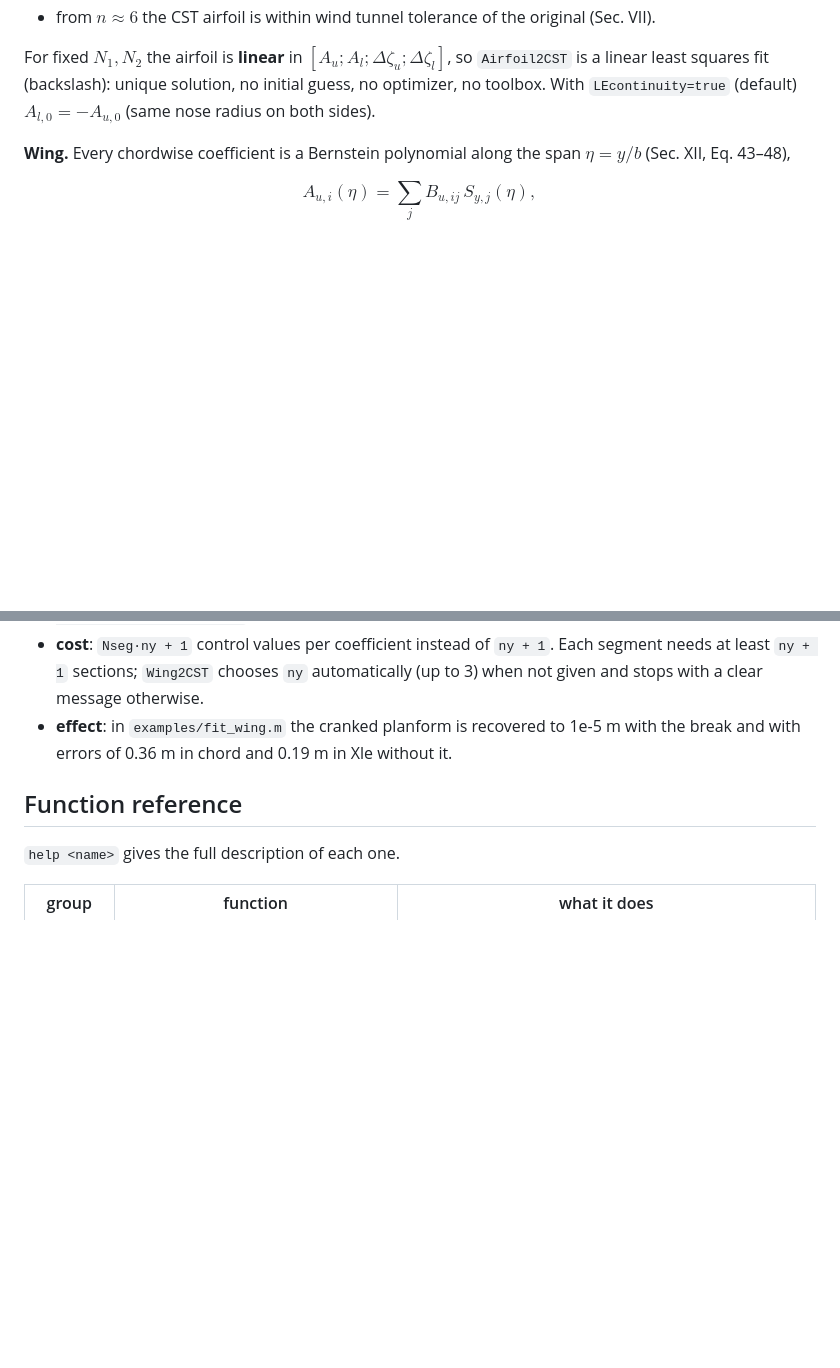
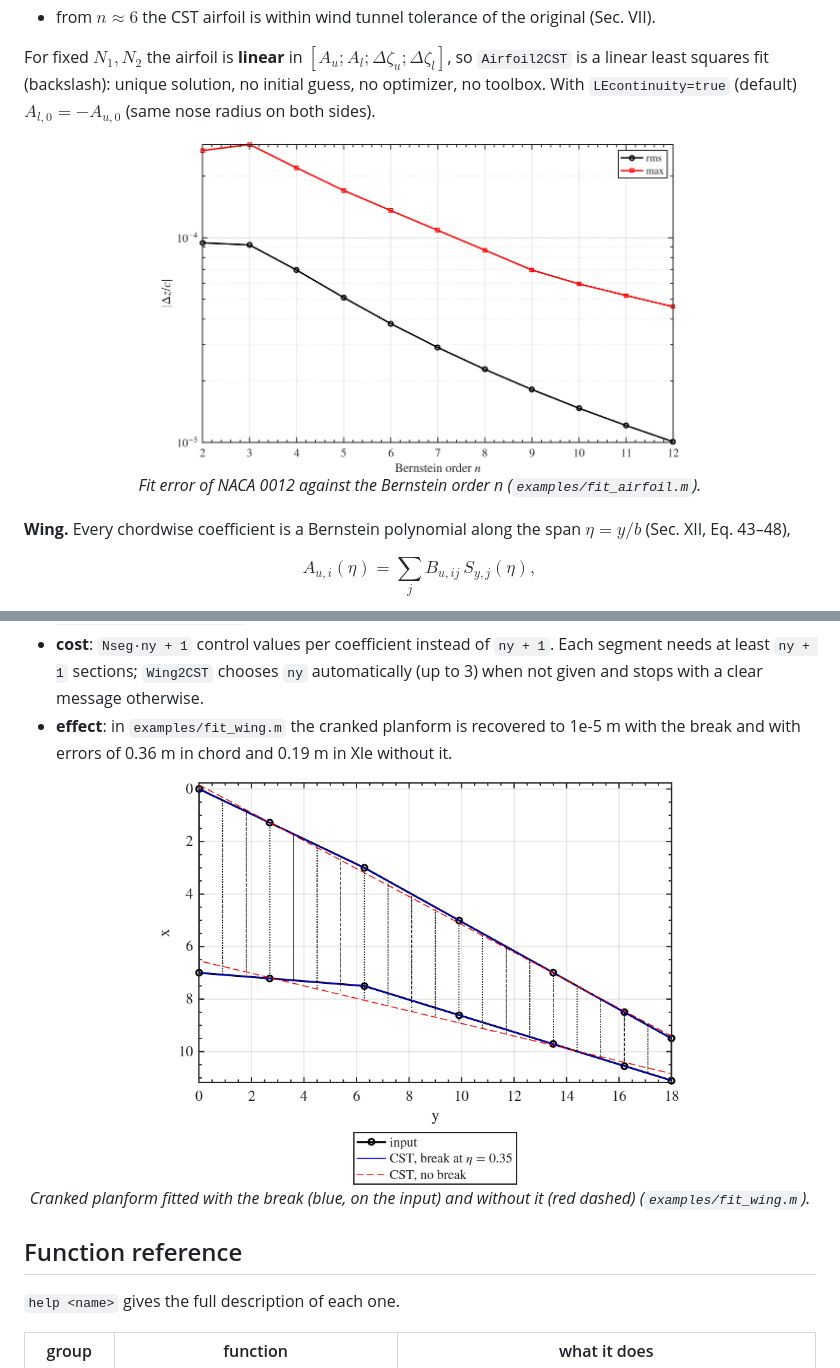
Before and after one commit to EmanueleSticchi/matlab_cst, a Markdown page: README.md, 2 parts joined by grey strips. Rendered like a GitHub page; pictures changed too: docs/img/fit_airfoil_convergence.png (added), docs/img/fit_wing_planform.png (added); blank space fills up the shorter version.

```diff
--- a/README.md
+++ b/README.md
@@ -44,6 +65,9 @@ $$\zeta(\psi) = C(\psi)\,S(\psi) + \psi\,\Delta\zeta_{TE}, \qquad C(\psi) = \psi
 - from $n \approx 6$ the CST airfoil is within wind tunnel tolerance of the original (Sec. VII).
 
 For fixed $N_1, N_2$ the airfoil is **linear** in $[A_u; A_l; \Delta\zeta_u; \Delta\zeta_l]$, so `Airfoil2CST` is a linear least squares fit (backslash): unique solution, no initial guess, no optimizer, no toolbox. With `LEcontinuity=true` (default) $A_{l,0} = -A_{u,0}$ (same nose radius on both sides).
+
+<p align="center"><img src="docs/img/fit_airfoil_convergence.png" width="520" alt="Fit error of NACA 0012 against the Bernstein order"><br>
+<i>Fit error of NACA 0012 against the Bernstein order n (<code>examples/fit_airfoil.m</code>).</i></p>
 
 **Wing.** Every chordwise coefficient is a Bernstein polynomial along the span $\eta = y/b$ (Sec. XII, Eq. 43–48),
 
@@ -100,6 +124,9 @@ The question was whether wings with planform breaks (crank, kink of the leading
 - **readability**: with the default `ny_plan = 1` (straight leading and trailing edge, linear twist in each panel) the planform control values *are* the values at the root, at each break and at the tip, e.g. `CST.c = [c_root; c_break; c_tip]`.
 - **cost**: `Nseg·ny + 1` control values per coefficient instead of `ny + 1`. Each segment needs at least `ny + 1` sections; `Wing2CST` chooses `ny` automatically (up to 3) when not given and stops with a clear message otherwise.
 - **effect**: in `examples/fit_wing.m` the cranked planform is recovered to 1e-5 m with the break and with errors of 0.36 m in chord and 0.19 m in Xle without it.
+
+<p align="center"><img src="docs/img/fit_wing_planform.png" width="520" alt="Cranked planform fitted with and without the break"><br>
+<i>Cranked planform fitted with the break (blue, on the input) and without it (red dashed) (<code>examples/fit_wing.m</code>).</i></p>
 
 ## Function reference
 `help <name>` gives the full description of each one.
```
Also changed, not shown: other parts of README.md (+21 -0 lines), docs/img/build_airfoil.png (added), docs/img/build_fuselage.png (added), docs/img/build_nacelle.png (added), docs/img/build_wing.png (added), 1 other file.
